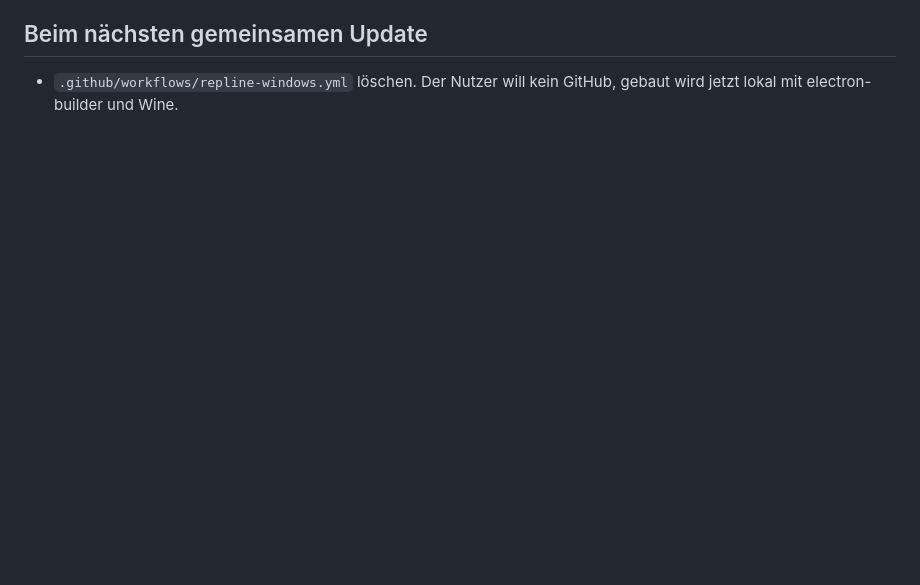
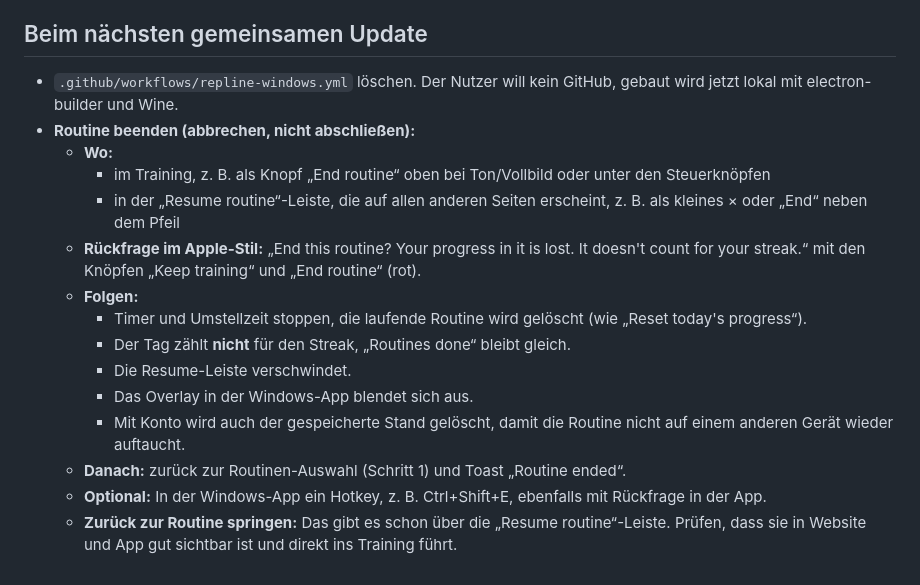
Before and after one commit to maxdlUI/compapp, a Markdown page: daily-pro-routine/BACKLOG.md, the part around the change. Drawn GitHub-style; blank space fills up the shorter version.

Commit message:
Backlog: end (cancel) a routine from training and the resume bar
Co-Authored-By: Claude Opus 5.5 <noreply@anthropic.com>
Claude-Session: https://claude.ai/code/session_01LjT8v546vtbD2q63Vq224H

```diff
--- a/daily-pro-routine/BACKLOG.md
+++ b/daily-pro-routine/BACKLOG.md
@@ -166,3 +166,17 @@ Ersetzt Punkt 1 oben („Inhalte live laden“). Jede neue Version aktualisiert
 ## Beim nächsten gemeinsamen Update
 
 - `.github/workflows/repline-windows.yml` löschen. Der Nutzer will kein GitHub, gebaut wird jetzt lokal mit electron-builder und Wine.
+- **Routine beenden (abbrechen, nicht abschließen):**
+  - **Wo:**
+    - im Training, z. B. als Knopf „End routine“ oben bei Ton/Vollbild oder unter den Steuerknöpfen
+    - in der „Resume routine“-Leiste, die auf allen anderen Seiten erscheint, z. B. als kleines × oder „End“ neben dem Pfeil
+  - **Rückfrage im Apple-Stil:** „End this routine? Your progress in it is lost. It doesn't count for your streak.“ mit den Knöpfen „Keep training“ und „End routine“ (rot).
+  - **Folgen:**
+    - Timer und Umstellzeit stoppen, die laufende Routine wird gelöscht (wie „Reset today's progress“).
+    - Der Tag zählt **nicht** für den Streak, „Routines done“ bleibt gleich.
+    - Die Resume-Leiste verschwindet.
+    - Das Overlay in der Windows-App blendet sich aus.
+    - Mit Konto wird auch der gespeicherte Stand gelöscht, damit die Routine nicht auf einem anderen Gerät wieder auftaucht.
+  - **Danach:** zurück zur Routinen-Auswahl (Schritt 1) und Toast „Routine ended“.
+  - **Optional:** In der Windows-App ein Hotkey, z. B. Ctrl+Shift+E, ebenfalls mit Rückfrage in der App.
+  - **Zurück zur Routine springen:** Das gibt es schon über die „Resume routine“-Leiste. Prüfen, dass sie in Website und App gut sichtbar ist und direkt ins Training führt.
```
